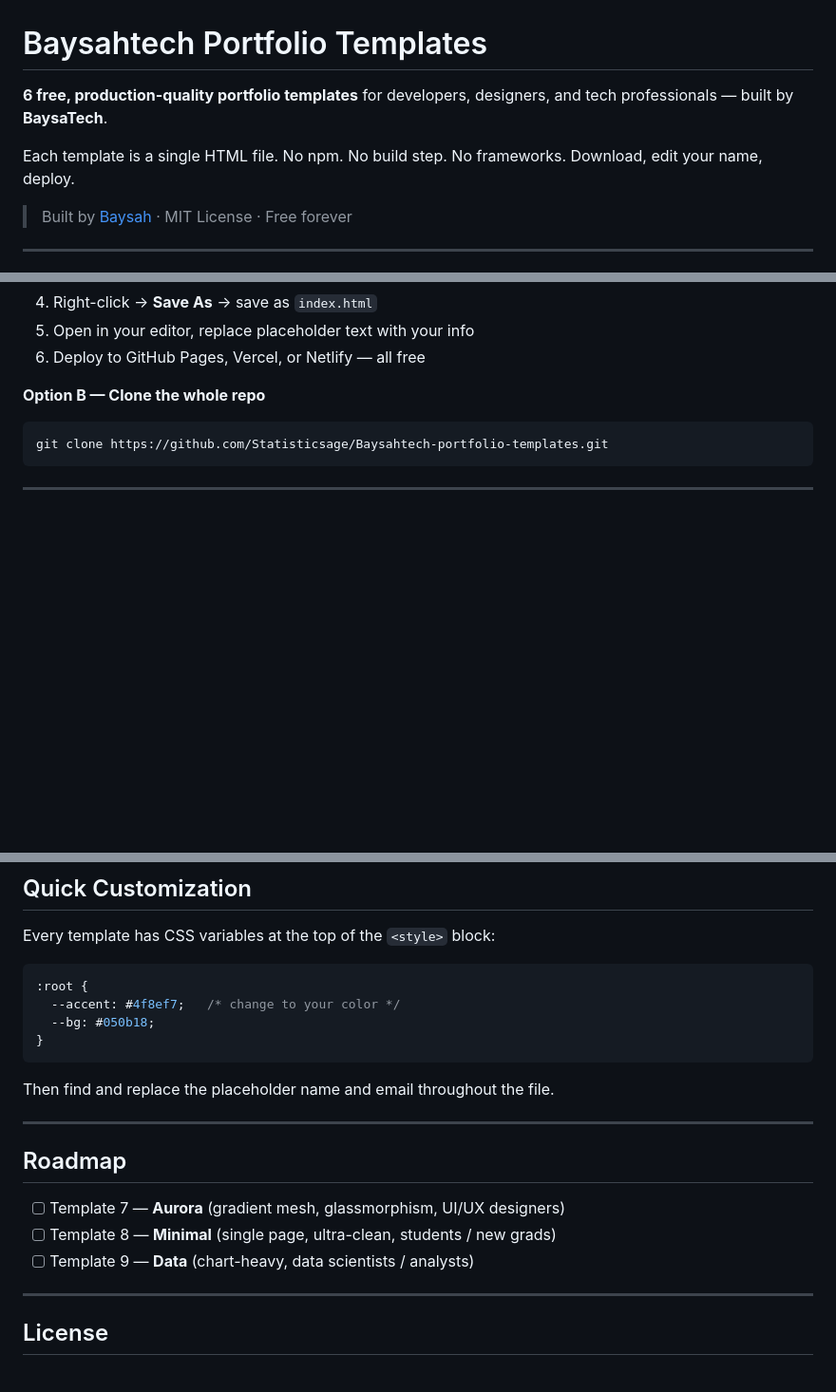
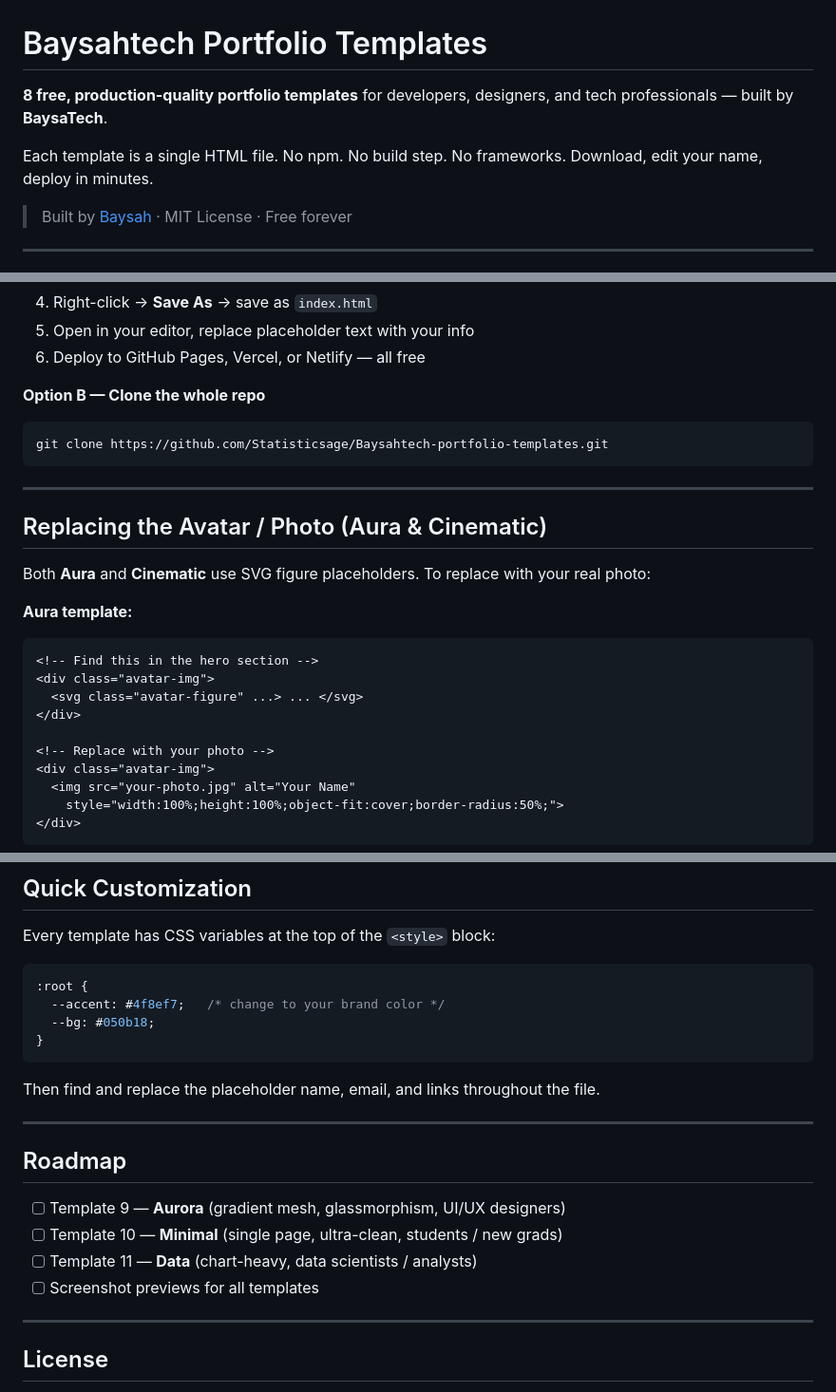
Before and after one commit to Statisticsage/Baysahtech-portfolio-templates, a Markdown page: README.md, 3 parts joined by grey strips. Shown at 95% size. Drawn GitHub-style; blank space fills up the shorter version.

````diff
--- a/README.md
+++ b/README.md
@@ -1,8 +1,8 @@
 # Baysahtech Portfolio Templates
 
-**6 free, production-quality portfolio templates** for developers, designers, and tech professionals — built by **BaysaTech**.
+**8 free, production-quality portfolio templates** for developers, designers, and tech professionals — built by **BaysaTech**.
 
-Each template is a single HTML file. No npm. No build step. No frameworks. Download, edit your name, deploy.
+Each template is a single HTML file. No npm. No build step. No frameworks. Download, edit your name, deploy in minutes.
 
 > Built by [Baysah](https://github.com/Statisticsage) · MIT License · Free forever
 
@@ -38,3 +56,21 @@ git clone https://github.com/Statisticsage/Baysahtech-portfolio-templates.git
 
 ---
 
+## Replacing the Avatar / Photo (Aura & Cinematic)
+
+Both **Aura** and **Cinematic** use SVG figure placeholders. To replace with your real photo:
+
+**Aura template:**
+```html
+<!-- Find this in the hero section -->
+<div class="avatar-img">
+  <svg class="avatar-figure" ...> ... </svg>
+</div>
+
+<!-- Replace with your photo -->
+<div class="avatar-img">
+  <img src="your-photo.jpg" alt="Your Name"
+    style="width:100%;height:100%;object-fit:cover;border-radius:50%;">
+</div>
+```
+
@@ -55,20 +109,21 @@ Every template has CSS variables at the top of the `<style>` block:
 
 ```css
 :root {
-  --accent: #4f8ef7;   /* change to your color */
+  --accent: #4f8ef7;   /* change to your brand color */
   --bg: #050b18;
 }
 ```
 
-Then find and replace the placeholder name and email throughout the file.
+Then find and replace the placeholder name, email, and links throughout the file.
 
 ---
 
 ## Roadmap
 
-- [ ] Template 7 — **Aurora** (gradient mesh, glassmorphism, UI/UX designers)
-- [ ] Template 8 — **Minimal** (single page, ultra-clean, students / new grads)
-- [ ] Template 9 — **Data** (chart-heavy, data scientists / analysts)
+- [ ] Template 9 — **Aurora** (gradient mesh, glassmorphism, UI/UX designers)
+- [ ] Template 10 — **Minimal** (single page, ultra-clean, students / new grads)
+- [ ] Template 11 — **Data** (chart-heavy, data scientists / analysts)
+- [ ] Screenshot previews for all templates
 
 ---
 
````
Also changed, not shown: other parts of README.md (+36 -0 lines).
